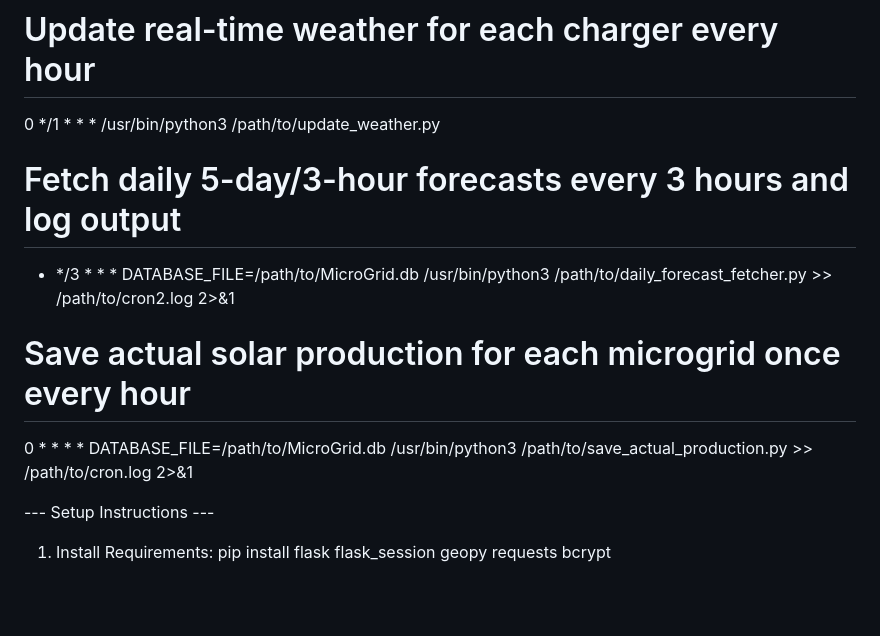
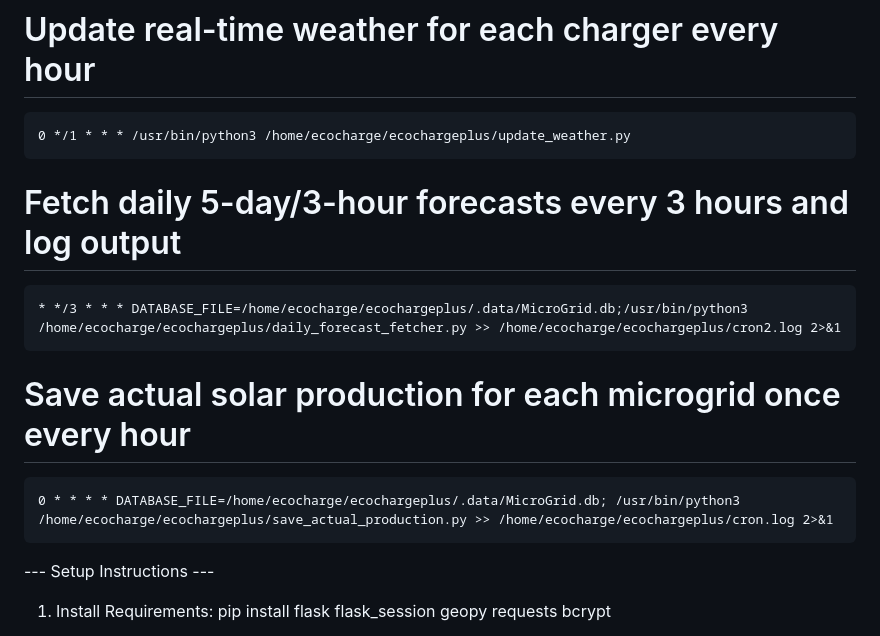
Before and after one commit to dmsl/ecocharge, a Markdown page: Ecocharge+/readme.md, the part around the change. Drawn GitHub-style; blank space fills up the shorter version.

```diff
--- a/Ecocharge+/readme.md
+++ b/Ecocharge+/readme.md
@@ -67,13 +67,14 @@ operator99@email.com -> password: pass99
 Automate periodic weather updates and forecast generation using crontab -e:
 
 # Update real-time weather for each charger every hour
-0 */1 * * * /usr/bin/python3 /path/to/update_weather.py
+	0 */1 * * * /usr/bin/python3 /home/ecocharge/ecochargeplus/update_weather.py
 
 # Fetch daily 5-day/3-hour forecasts every 3 hours and log output
-* */3 * * * DATABASE_FILE=/path/to/MicroGrid.db /usr/bin/python3 /path/to/daily_forecast_fetcher.py >> /path/to/cron2.log 2>&1
+	* */3 * * * DATABASE_FILE=/home/ecocharge/ecochargeplus/.data/MicroGrid.db;/usr/bin/python3 /home/ecocharge/ecochargeplus/daily_forecast_fetcher.py >> /home/ecocharge/ecochargeplus/cron2.log 2>&1
 
 # Save actual solar production for each microgrid once every hour
-0 * * * * DATABASE_FILE=/path/to/MicroGrid.db /usr/bin/python3 /path/to/save_actual_production.py >> /path/to/cron.log 2>&1
+	0 * * * * DATABASE_FILE=/home/ecocharge/ecochargeplus/.data/MicroGrid.db; /usr/bin/python3 /home/ecocharge/ecochargeplus/save_actual_production.py >> /home/ecocharge/ecochargeplus/cron.log 2>&1
+
 
 
 --- Setup Instructions ---
```
